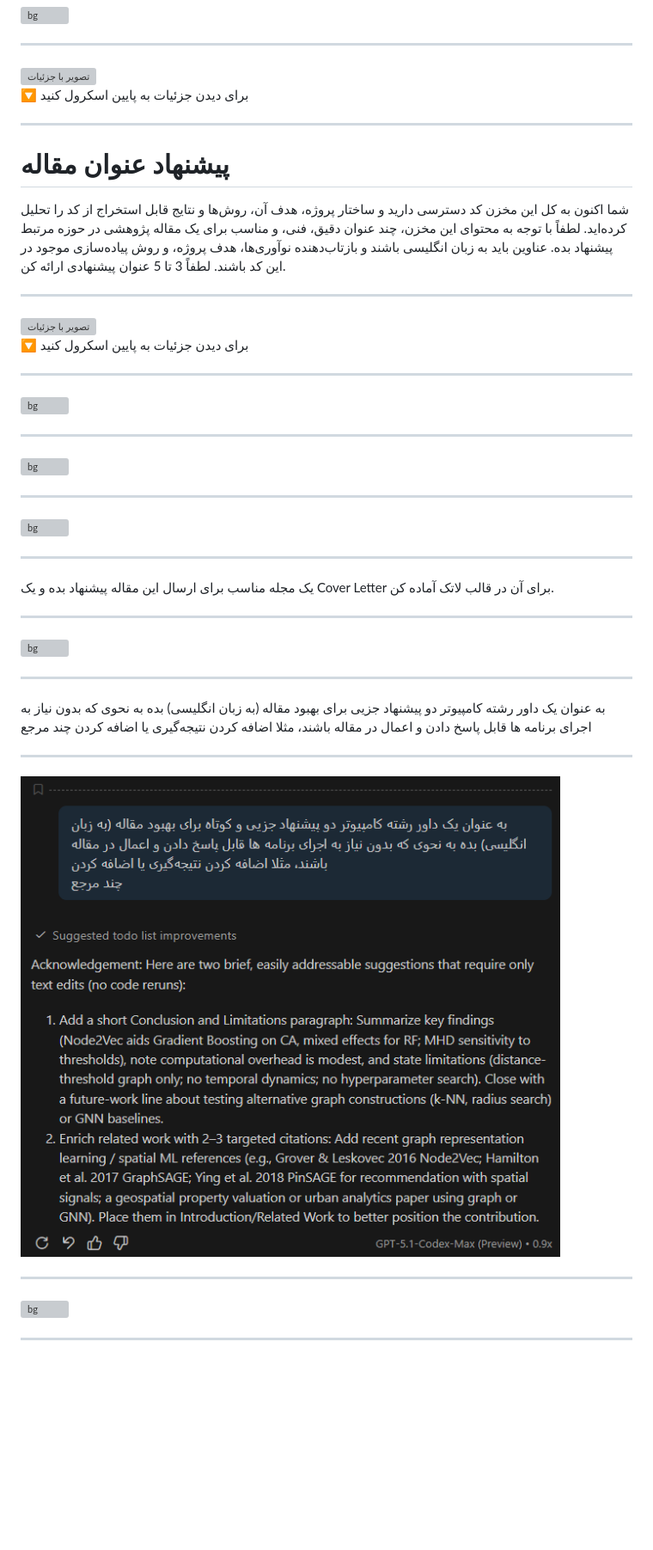
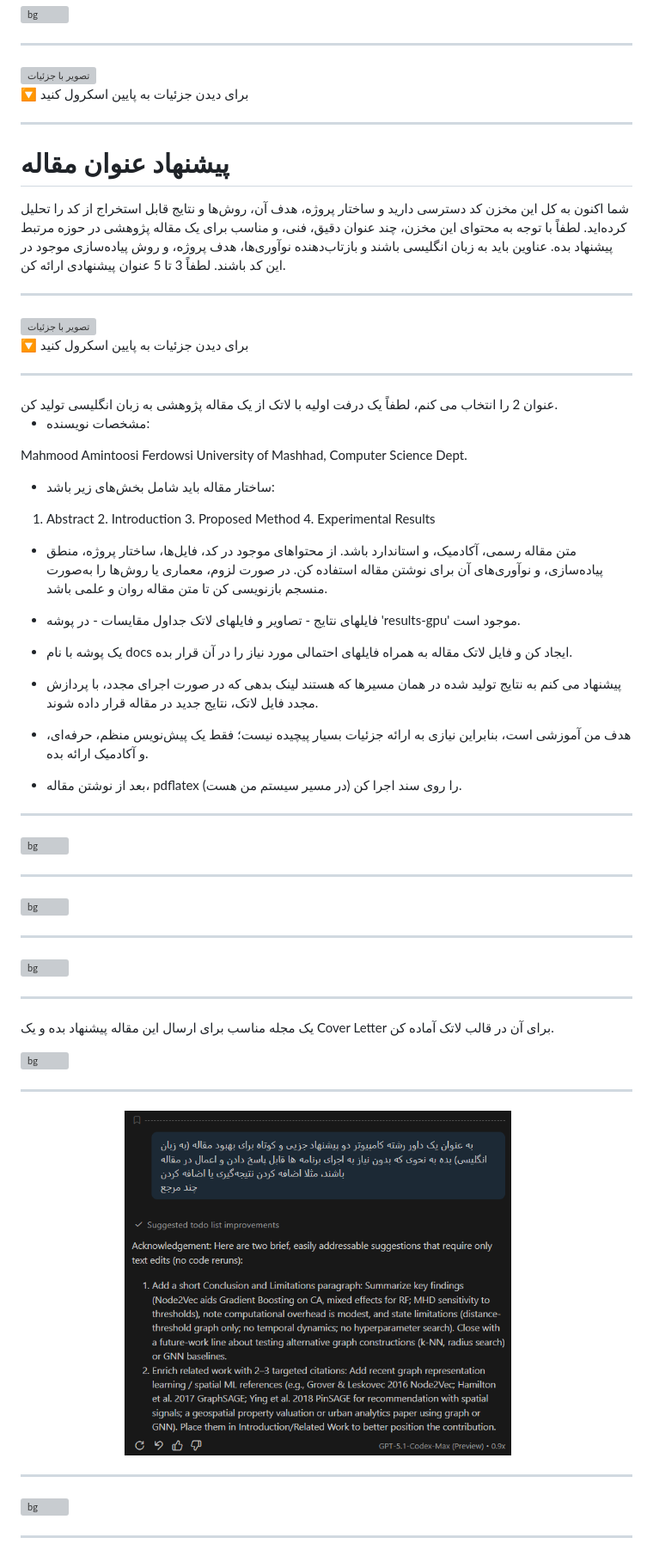
Before and after one commit to mamintoosi-cs/Research-In-AI-Age, a Markdown page: README.md, the part around the change printed below. Shown: that part at 86% size. Drawn GitHub-style; pictures changed too: img/copilot/09-two-comments.png; blank space fills up the shorter version; grey boxes are pictures that could not be loaded.

```diff
--- a/README.md
+++ b/README.md
@@ -810,7 +808,7 @@ https://movieflow.ai/signup?inviteCode=ZCKDT14H
     style="
       width: 100%;
       height: auto;
-      min-height: 5000px;
+      min-height: 4800px;
       object-fit: contain;
     "
   >
@@ -850,7 +848,7 @@ https://movieflow.ai/signup?inviteCode=ZCKDT14H
     style="
       width: 100%;
       height: auto;
-      min-height: 5000px;
+      min-height: 2500px;
       object-fit: contain;
     "
   >
@@ -872,6 +870,50 @@ https://movieflow.ai/signup?inviteCode=ZCKDT14H
 
 ---
 
+<!-- html -->
+<style>
+.tiny-text {
+  font-size: 0.7em !important;
+  line-height: 1.4 !important;
+}
+.compact-list li {
+  margin-bottom: 5px !important;
+}
+</style>
+
+<div style="
+  height: 90vh;
+  padding: 10px;
+  overflow-y: auto;
+  background: #fff;
+  border-radius: 8px;
+  box-shadow: inset 0 0 10px rgba(0,0,0,0.05);
+" class="tiny-text">
+ عنوان 2 را انتخاب  می کنم، لطفاً یک درفت اولیه با لاتک از یک مقاله پژوهشی به زبان انگلیسی تولید کن.
+
+- مشخصات نویسنده:‌
+
+Mahmood Amintoosi
+Ferdowsi University of Mashhad, Computer Science Dept.
+
+- ساختار مقاله باید شامل بخش‌های زیر باشد:
+1. Abstract  2. Introduction  3. Proposed Method  4. Experimental Results
+
+- متن مقاله رسمی، آکادمیک، و استاندارد باشد. از محتواهای موجود در کد، فایل‌ها، ساختار پروژه، منطق پیاده‌سازی، و نوآوری‌های آن برای نوشتن مقاله استفاده کن. در صورت لزوم، معماری یا روش‌ها را به‌صورت منسجم بازنویسی کن تا متن مقاله روان و علمی باشد.
+
+- فایلهای نتایج - تصاویر و فایلهای لاتک جداول مقایسات - در پوشه 'results-gpu' موجود است.
+
+- یک پوشه با نام docs ایجاد کن و فایل لاتک مقاله به همراه فایلهای احتمالی مورد نیاز را در آن قرار بده.
+
+- پیشنهاد می کنم به نتایج تولید شده در همان مسیرها که هستند لینک بدهی که در صورت اجرای مجدد، با پردازش مجدد فایل لاتک، نتایج جدید در مقاله قرار داده شوند.
+
+- هدف من آموزشی است، بنابراین نیازی به ارائه جزئیات بسیار پیچیده نیست؛ فقط یک پیش‌نویس منظم، حرفه‌ای، و آکادمیک ارائه بده.
+
+- بعد از نوشتن مقاله، pdflatex  را روی سند اجرا کن (در مسیر سیستم من هست).
+</div>
+
+---
+
 ![bg](img/copilot/05-creating-paper.png)
 
 ---
@@ -884,17 +926,17 @@ https://movieflow.ai/signup?inviteCode=ZCKDT14H
 
 ---
 
-یک مجله مناسب برای ارسال این مقاله پیشنهاد بده و یک
+یک مجله مناسب برای ارسال
+این مقاله پیشنهاد بده و یک
 Cover Letter
 برای آن در قالب لاتک آماده کن.
 
----
 
 ![bg](img/copilot/08-cover-letter.png)
 
----
+<!-- ---
 به عنوان یک داور  رشته کامپیوتر دو پیشنهاد جزیی برای بهبود مقاله (به زبان  انگلیسی) بده به نحوی که بدون نیاز به اجرای برنامه ها قابل پاسخ دادن و اعمال در مقاله باشند، مثلا اضافه کردن نتیجه‌گیری یا اضافه کردن
-چند مرجع
+چند مرجع -->
 
 ---
 ![bg](img/copilot/09-two-comments.png)
```
Also changed, not shown: other parts of README.md (+88 -203 lines), img/20th-century.jpg.
